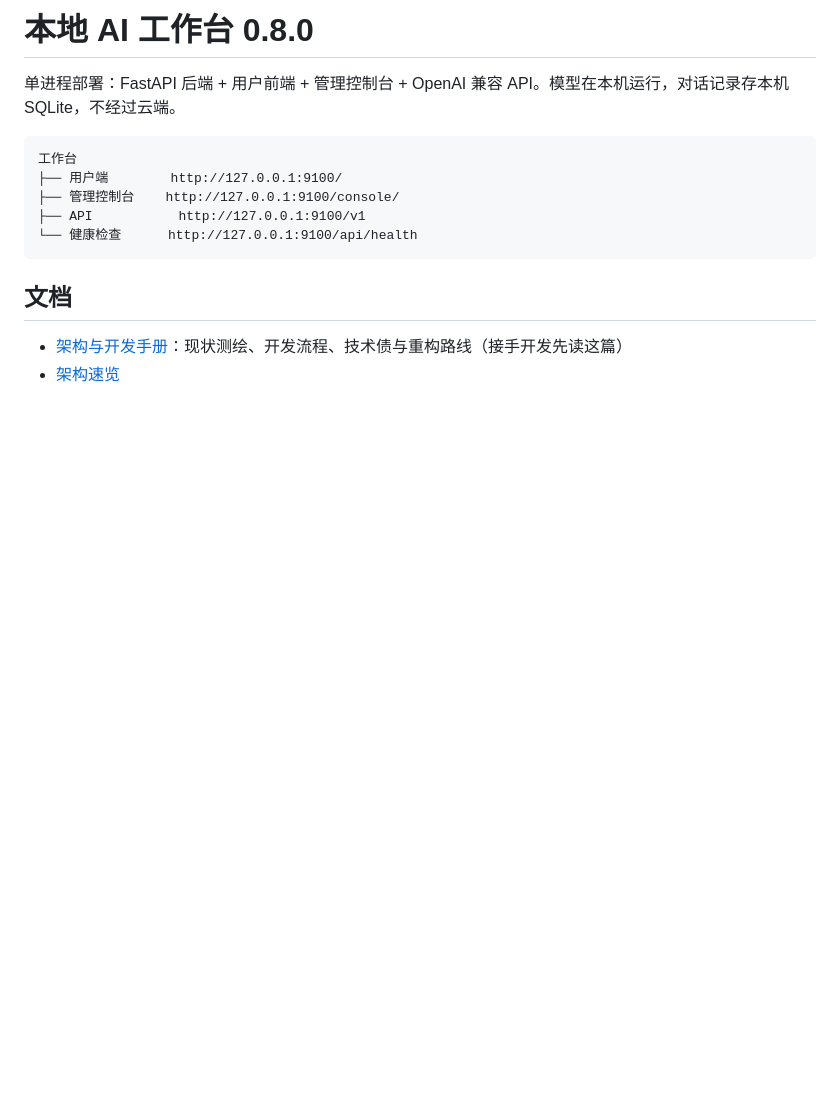
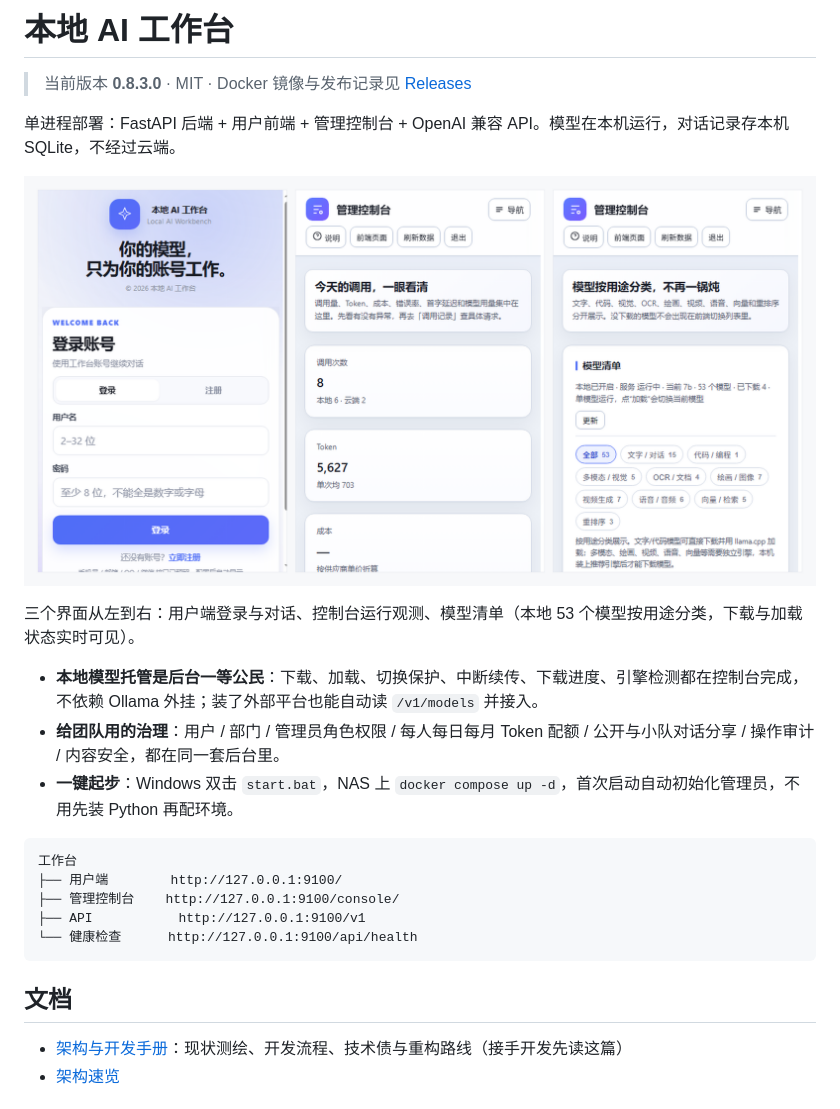
Before and after one commit to shishuihanbei/local-ai-workbench, a Markdown page: README.md, the part around one of its changes. GitHub-like rendering; pictures changed too: docs/images/screens.png (added); blank space fills up the shorter version.

````diff
--- a/README.md
+++ b/README.md
@@ -1,6 +1,16 @@
-# 本地 AI 工作台 0.8.0
+# 本地 AI 工作台
+
+> 当前版本 **0.8.3.0** · MIT · Docker 镜像与发布记录见 [Releases](https://github.com/shishuihanbei/local-ai-workbench/releases)
 
 单进程部署：FastAPI 后端 + 用户前端 + 管理控制台 + OpenAI 兼容 API。模型在本机运行，对话记录存本机 SQLite，不经过云端。
+
+![用户端 / 控制台概览 / 模型管理](docs/images/screens.png)
+
+三个界面从左到右：用户端登录与对话、控制台运行观测、模型清单（本地 53 个模型按用途分类，下载与加载状态实时可见）。
+
+- **本地模型托管是后台一等公民**：下载、加载、切换保护、中断续传、下载进度、引擎检测都在控制台完成，不依赖 Ollama 外挂；装了外部平台也能自动读 `/v1/models` 并接入。
+- **给团队用的治理**：用户 / 部门 / 管理员角色权限 / 每人每日每月 Token 配额 / 公开与小队对话分享 / 操作审计 / 内容安全，都在同一套后台里。
+- **一键起步**：Windows 双击 `start.bat`，NAS 上 `docker compose up -d`，首次启动自动初始化管理员，不用先装 Python 再配环境。
 
 ```
 工作台
````
Also changed, not shown: other parts of README.md (+11 -2 lines).
